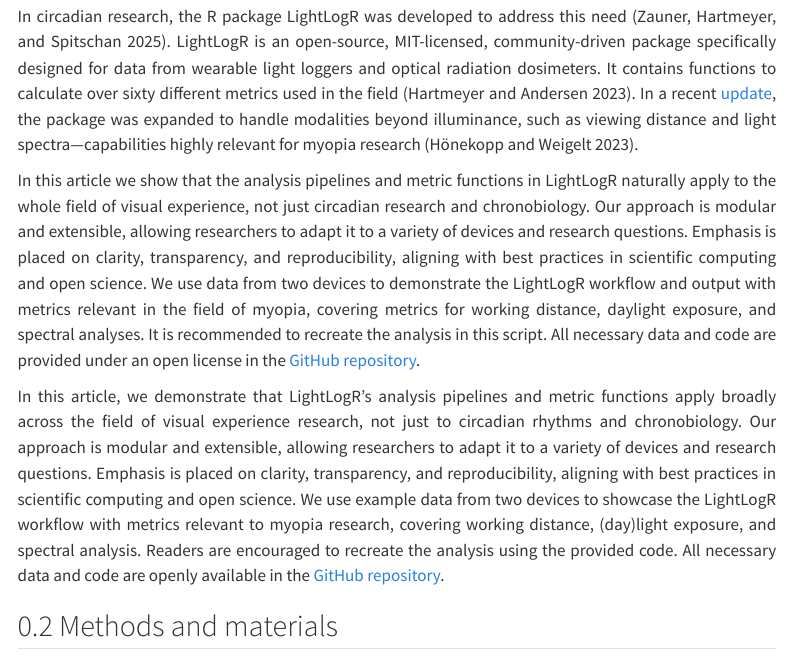
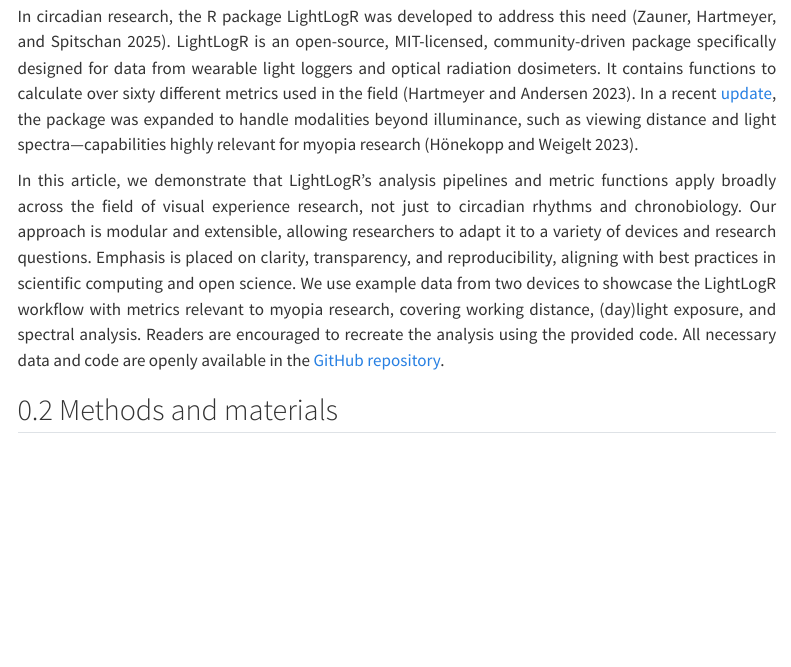
Before and after one commit to tscnlab/ZaunerEtAl_JVis_2025, a Quarto document (index.qmd): the page in a window 1100 px wide, from 1530 px down. Rendered offline with R 4.5, knitr and Pandoc in place of Quarto, with nearby package versions; some code elsewhere in the file could not run offline; menus at the side of the page are left out; long lines of code are wrapped.

Commit message:
Update index.qmd

```diff
--- a/index.qmd
+++ b/index.qmd
@@ -69,9 +69,7 @@
 
 In circadian research, the R package LightLogR was developed to address this need [@Zauner2025JOpenSourceSoftw]. LightLogR is an open-source, MIT-licensed, community-driven package specifically designed for data from wearable light loggers and optical radiation dosimeters. It contains functions to calculate over sixty different metrics used in the field [@Hartmeyer2023LightResTechnol]. In a recent [update](https://tscnlab.github.io/LightLogR/news/index.html#lightlogr-090-sunrise), the package was expanded to handle modalities beyond illuminance, such as viewing distance and light spectra—capabilities highly relevant for myopia research [@Honekopp2023ClinOphthalmol].
 
-In this article we show that the analysis pipelines and metric functions in LightLogR naturally apply to the whole field of visual experience, not just circadian research and chronobiology. Our approach is modular and extensible, allowing researchers to adapt it to a variety of devices and research questions. Emphasis is placed on clarity, transparency, and reproducibility, aligning with best practices in scientific computing and open science. We use data from two devices to demonstrate the LightLogR workflow and output with metrics relevant in the field of myopia, covering metrics for working distance, daylight exposure, and spectral analyses. It is recommended to recreate the analysis in this script. All necessary data and code are provided under an open license in the [GitHub repository](https://github.com/tscnlab/ZaunerEtAl2025JOV).
-
-In this article, we demonstrate that LightLogR’s analysis pipelines and metric functions apply broadly across the field of visual experience research, not just to circadian rhythms and chronobiology. Our approach is modular and extensible, allowing researchers to adapt it to a variety of devices and research questions. Emphasis is placed on clarity, transparency, and reproducibility, aligning with best practices in scientific computing and open science. We use example data from two devices to showcase the LightLogR workflow with metrics relevant to myopia research, covering working distance, (day)light exposure, and spectral analysis. Readers are encouraged to recreate the analysis using the provided code. All necessary data and code are openly available in the [GitHub repository](https://github.com/tscnlab/ZaunerEtAl2025JOV).
+In this article, we demonstrate that LightLogR’s analysis pipelines and metric functions apply broadly across the field of visual experience research, not just to circadian rhythms and chronobiology. Our approach is modular and extensible, allowing researchers to adapt it to a variety of devices and research questions. Emphasis is placed on clarity, transparency, and reproducibility, aligning with best practices in scientific computing and open science. We use example data from two devices to showcase the LightLogR workflow with metrics relevant to myopia research, covering working distance, (day)light exposure, and spectral analysis. Readers are encouraged to recreate the analysis using the provided code. All necessary data and code are openly available in the [GitHub repository](https://github.com/tscnlab/ZaunerEtAl_JVis_2025).
 
 ## Methods and materials
 
```
